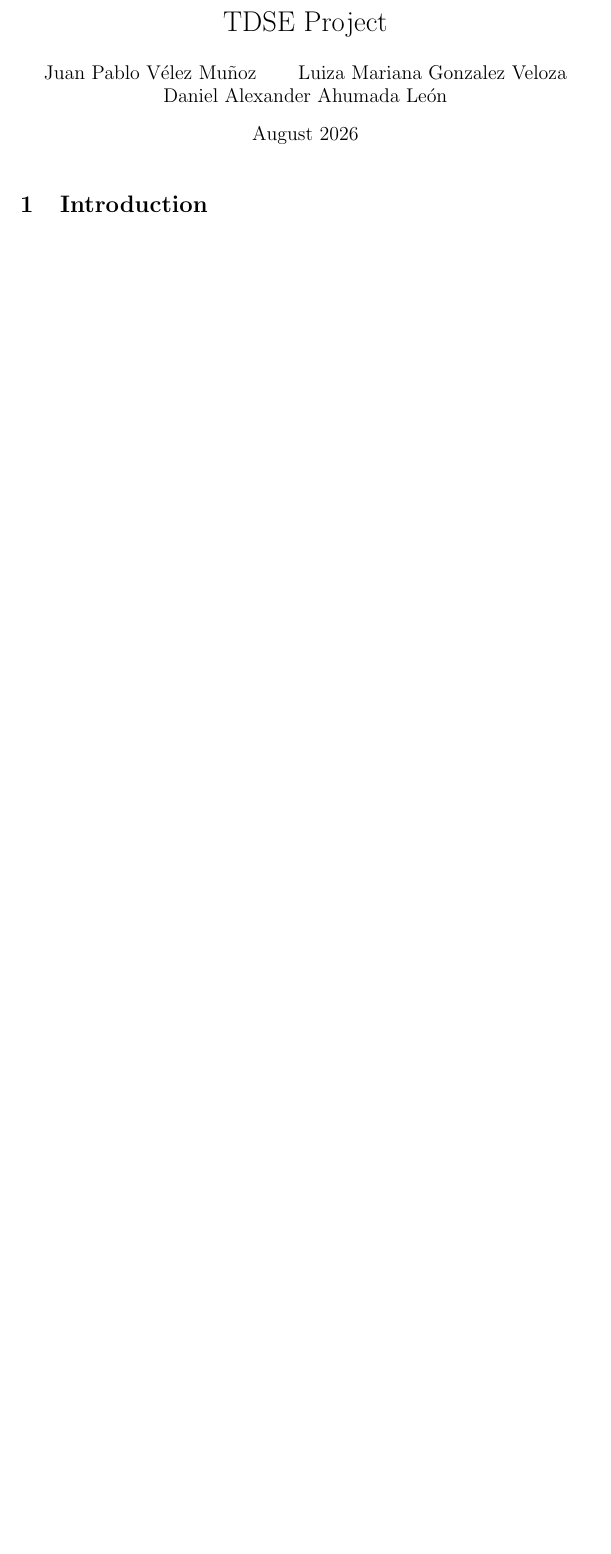
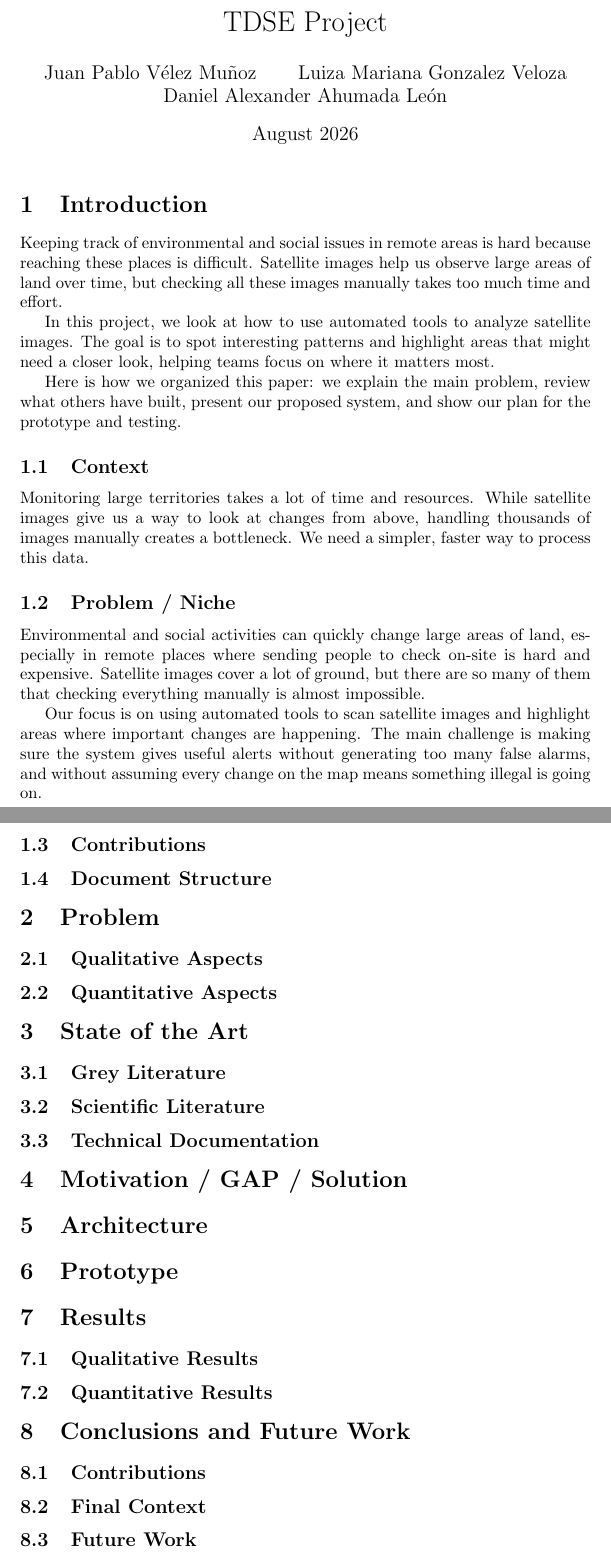
Before and after one commit to A1Daniel1/DigitalTransformationProject, a LaTeX document (main.tex): part of the page before the commit and two parts of pages 1 and 2 of 2 after it, the two joined at a grey line, cut so that both start at the same text, the shorter picture padded with empty space. Compiled offline with pdfLaTeX.

Commit message:
context and problematic

```diff
--- a/main.tex
+++ b/main.tex
@@ -1,5 +1,5 @@
 \documentclass{article}
-\usepackage{graphicx} % Required for inserting images
+\usepackage{graphicx}
 
 \title{TDSE Project}
 
@@ -17,6 +17,58 @@
 
 \maketitle
 
+% --- INTRODUCTION ---
 \section{Introduction}
 
+Keeping track of environmental and social issues in remote areas is hard because reaching these places is difficult. Satellite images help us observe large areas of land over time, but checking all these images manually takes too much time and effort.
+
+In this project, we look at how to use automated tools to analyze satellite images. The goal is to spot interesting patterns and highlight areas that might need a closer look, helping teams focus on where it matters most.
+
+Here is how we organized this paper: we explain the main problem, review what others have built, present our proposed system, and show our plan for the prototype and testing.
+
+
+\subsection{Context}
+Monitoring large territories takes a lot of time and resources. While satellite images give us a way to look at changes from above, handling thousands of images manually creates a bottleneck. We need a simpler, faster way to process this data.
+
+\subsection{Problem / Niche}
+Environmental and social activities can quickly change large areas of land, especially in remote places where sending people to check on-site is hard and expensive. Satellite images cover a lot of ground, but there are so many of them that checking everything manually is almost impossible.
+
+Our focus is on using automated tools to scan satellite images and highlight areas where important changes are happening. The main challenge is making sure the system gives useful alerts without generating too many false alarms, and without assuming every change on the map means something illegal is going on.
+\subsection{Contributions}
+% What we are building and bringing to the table
+
+\subsection{Document Structure}
+% How the paper is organized
+
+
+% --- BODY OF THE PAPER ---
+\section{Problem}
+\subsection{Qualitative Aspects}
+\subsection{Quantitative Aspects}
+
+\section{State of the Art}
+\subsection{Grey Literature}
+\subsection{Scientific Literature}
+\subsection{Technical Documentation}
+
+\section{Motivation / GAP / Solution}
+
+\section{Architecture}
+
+\section{Prototype}
+
+\section{Results}
+\subsection{Qualitative Results}
+\subsection{Quantitative Results}
+
+
+% --- CONCLUSIONS AND FUTURE WORK ---
+\section{Conclusions and Future Work}
+\subsection{Contributions}
+\subsection{Final Context}
+\subsection{Future Work}
+
+
+\bibliographystyle{plain}
+
 \end{document}
```
Also changed, not shown: main.pdf, 5 other files.
